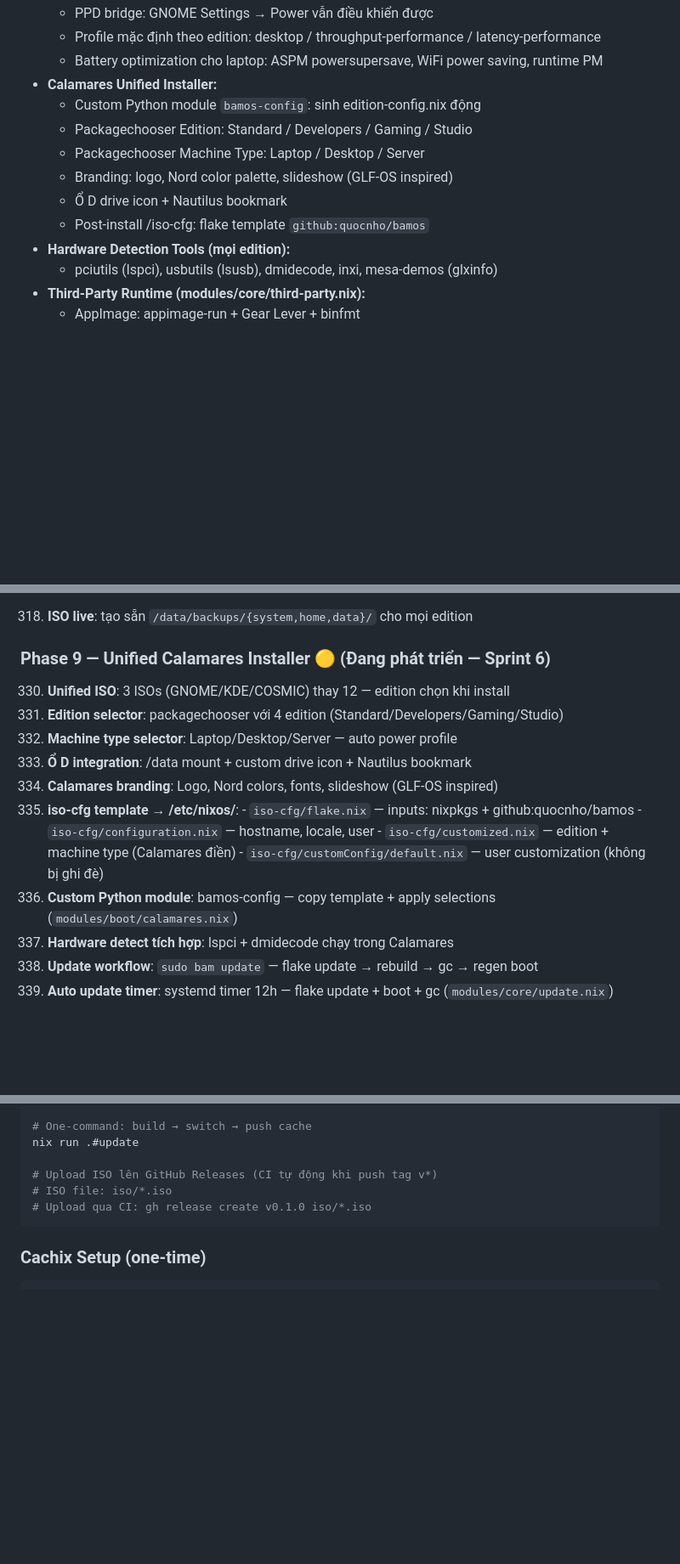
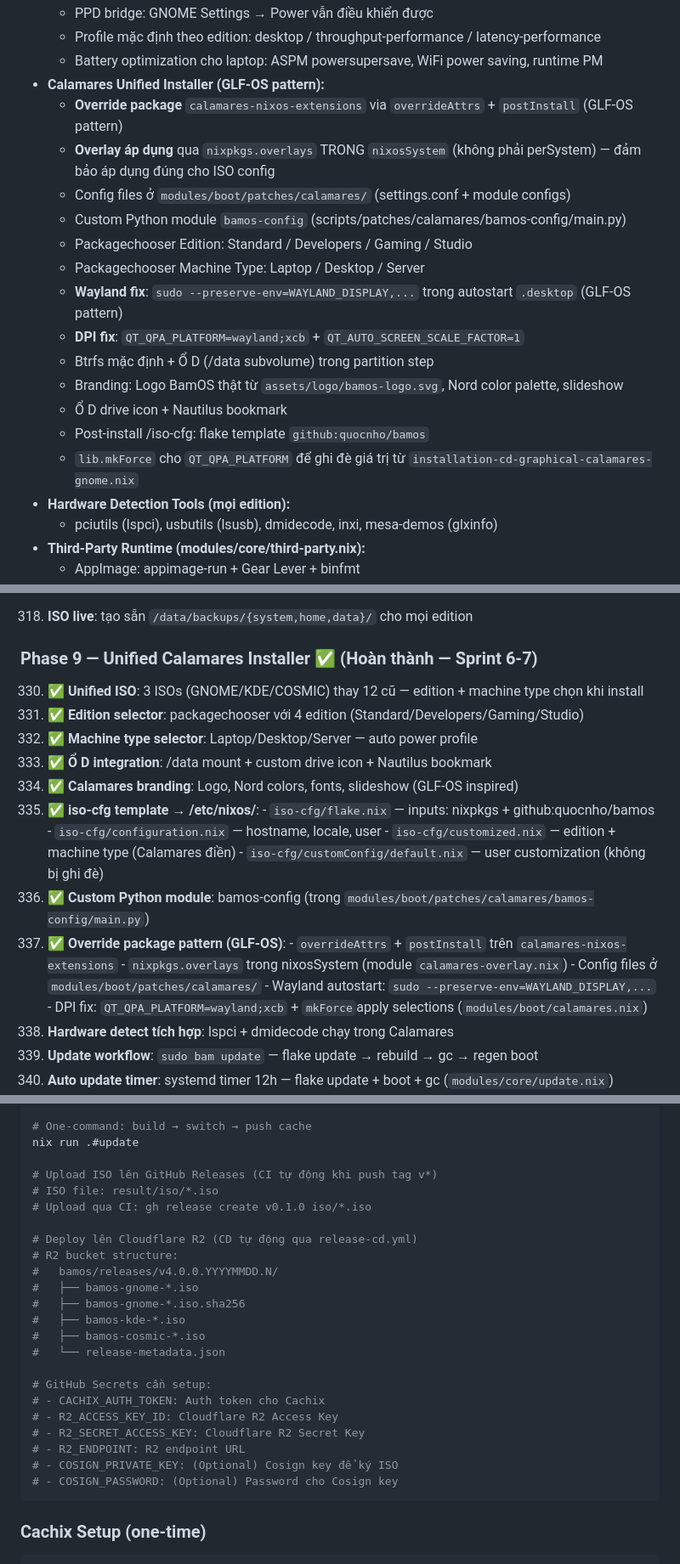
Before and after one commit to quocnho/bamos, a Markdown page: idea.md, 3 parts joined by grey strips. Shown at 85% size. Rendered like a GitHub page; blank space fills up the shorter version.

Commit message:
docs(idea): update with CI/CD (ublue-os), Calamares (GLF-OS), ragenix, Cloudflare R2, Wayland DPI fix

````diff
--- a/idea.md
+++ b/idea.md
@@ -198,13 +210,20 @@ BamOS cung cấp **12 phiên bản ISO** khác nhau, tổ hợp từ 3 Desktop E
   - PPD bridge: GNOME Settings → Power vẫn điều khiển được
   - Profile mặc định theo edition: desktop / throughput-performance / latency-performance
   - Battery optimization cho laptop: ASPM powersupersave, WiFi power saving, runtime PM
-- **Calamares Unified Installer:**
-  - Custom Python module `bamos-config`: sinh edition-config.nix động
+- **Calamares Unified Installer (GLF-OS pattern):**
+  - **Override package** `calamares-nixos-extensions` via `overrideAttrs` + `postInstall` (GLF-OS pattern)
+  - **Overlay áp dụng** qua `nixpkgs.overlays` TRONG `nixosSystem` (không phải perSystem) — đảm bảo áp dụng đúng cho ISO config
+  - Config files ở `modules/boot/patches/calamares/` (settings.conf + module configs)
+  - Custom Python module `bamos-config` (scripts/patches/calamares/bamos-config/main.py)
   - Packagechooser Edition: Standard / Developers / Gaming / Studio
   - Packagechooser Machine Type: Laptop / Desktop / Server
-  - Branding: logo, Nord color palette, slideshow (GLF-OS inspired)
+  - **Wayland fix**: `sudo --preserve-env=WAYLAND_DISPLAY,...` trong autostart `.desktop` (GLF-OS pattern)
+  - **DPI fix**: `QT_QPA_PLATFORM=wayland;xcb` + `QT_AUTO_SCREEN_SCALE_FACTOR=1`
+  - Btrfs mặc định + Ổ D (/data subvolume) trong partition step
+  - Branding: Logo BamOS thật từ `assets/logo/bamos-logo.svg`, Nord color palette, slideshow
   - Ổ D drive icon + Nautilus bookmark
   - Post-install /iso-cfg: flake template `github:quocnho/bamos`
+  - `lib.mkForce` cho `QT_QPA_PLATFORM` để ghi đè giá trị từ `installation-cd-graphical-calamares-gnome.nix`
 - **Hardware Detection Tools (mọi edition):**
   - pciutils (lspci), usbutils (lsusb), dmidecode, inxi, mesa-demos (glxinfo)
 - **Third-Party Runtime (modules/core/third-party.nix):**
@@ -367,18 +386,24 @@ BamOS cung cấp **12 phiên bản ISO** khác nhau, tổ hợp từ 3 Desktop E
 
 318. **ISO live**: tạo sẵn `/data/backups/{system,home,data}/` cho mọi edition
 
-### Phase 9 — Unified Calamares Installer 🟡 (Đang phát triển — Sprint 6)
-330. **Unified ISO**: 3 ISOs (GNOME/KDE/COSMIC) thay 12 — edition chọn khi install
-331. **Edition selector**: packagechooser với 4 edition (Standard/Developers/Gaming/Studio)
-332. **Machine type selector**: Laptop/Desktop/Server — auto power profile
-333. **Ổ D integration**: /data mount + custom drive icon + Nautilus bookmark
-334. **Calamares branding**: Logo, Nord colors, fonts, slideshow (GLF-OS inspired)
-335. **iso-cfg template → /etc/nixos/**:
+### Phase 9 — Unified Calamares Installer ✅ (Hoàn thành — Sprint 6-7)
+330. ✅ **Unified ISO**: 3 ISOs (GNOME/KDE/COSMIC) thay 12 cũ — edition + machine type chọn khi install
+331. ✅ **Edition selector**: packagechooser với 4 edition (Standard/Developers/Gaming/Studio)
+332. ✅ **Machine type selector**: Laptop/Desktop/Server — auto power profile
+333. ✅ **Ổ D integration**: /data mount + custom drive icon + Nautilus bookmark
+334. ✅ **Calamares branding**: Logo, Nord colors, fonts, slideshow (GLF-OS inspired)
+335. ✅ **iso-cfg template → /etc/nixos/**:
     - `iso-cfg/flake.nix` — inputs: nixpkgs + github:quocnho/bamos
     - `iso-cfg/configuration.nix` — hostname, locale, user
     - `iso-cfg/customized.nix` — edition + machine type (Calamares điền)
     - `iso-cfg/customConfig/default.nix` — user customization (không bị ghi đè)
-336. **Custom Python module**: bamos-config — copy template + apply selections (`modules/boot/calamares.nix`)
+336. ✅ **Custom Python module**: bamos-config (trong `modules/boot/patches/calamares/bamos-config/main.py`)
+337. ✅ **Override package pattern (GLF-OS)**:
+    - `overrideAttrs` + `postInstall` trên `calamares-nixos-extensions`
+    - `nixpkgs.overlays` trong nixosSystem (module `calamares-overlay.nix`)
+    - Config files ở `modules/boot/patches/calamares/`
+    - Wayland autostart: `sudo --preserve-env=WAYLAND_DISPLAY,...`
+    - DPI fix: `QT_QPA_PLATFORM=wayland;xcb` + `mkForce`apply selections (`modules/boot/calamares.nix`)
 337. **Hardware detect tích hợp**: lspci + dmidecode chạy trong Calamares
 338. **Update workflow**: `sudo bam update` — flake update → rebuild → gc → regen boot
 339. **Auto update timer**: systemd timer 12h — flake update + boot + gc (`modules/core/update.nix`)
@@ -968,8 +1008,25 @@ nix run .#push-cachix
 nix run .#update
 
 # Upload ISO lên GitHub Releases (CI tự động khi push tag v*)
-# ISO file: iso/*.iso
+# ISO file: result/iso/*.iso
 # Upload qua CI: gh release create v0.1.0 iso/*.iso
+
+# Deploy lên Cloudflare R2 (CD tự động qua release-cd.yml)
+# R2 bucket structure:
+#   bamos/releases/v4.0.0.YYYYMMDD.N/
+#   ├── bamos-gnome-*.iso
+#   ├── bamos-gnome-*.iso.sha256
+#   ├── bamos-kde-*.iso
+#   ├── bamos-cosmic-*.iso
+#   └── release-metadata.json
+
+# GitHub Secrets cần setup:
+# - CACHIX_AUTH_TOKEN: Auth token cho Cachix
+# - R2_ACCESS_KEY_ID: Cloudflare R2 Access Key
+# - R2_SECRET_ACCESS_KEY: Cloudflare R2 Secret Key
+# - R2_ENDPOINT: R2 endpoint URL
+# - COSIGN_PRIVATE_KEY: (Optional) Cosign key để ký ISO
+# - COSIGN_PASSWORD: (Optional) Password cho Cosign key
 ```
 
 ### Cachix Setup (one-time)
````
Also changed, not shown: other parts of idea.md (+35 -8 lines).
